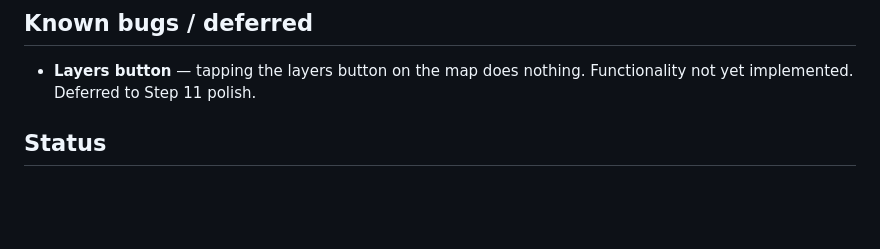
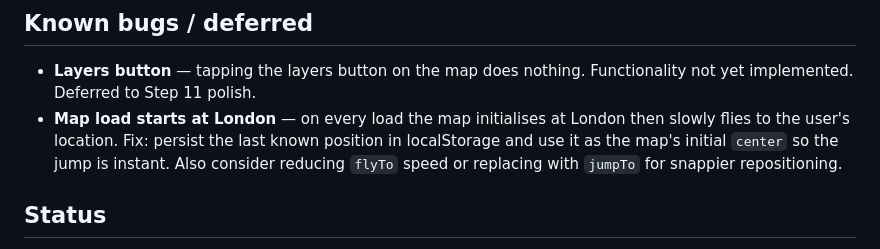
Before and after one commit to joniam/cyclewatch, a Markdown page: CLAUDE.md, the part around the change. Drawn GitHub-style; blank space fills up the shorter version.

Commit message:
Note deferred: persist last location to avoid London cold start
Co-Authored-By: Claude Sonnet 4.6 <noreply@anthropic.com>

```diff
--- a/CLAUDE.md
+++ b/CLAUDE.md
@@ -54,6 +54,7 @@ Two tokens are needed:
 
 ## Known bugs / deferred
 - **Layers button** — tapping the layers button on the map does nothing. Functionality not yet implemented. Deferred to Step 11 polish.
+- **Map load starts at London** — on every load the map initialises at London then slowly flies to the user's location. Fix: persist the last known position in localStorage and use it as the map's initial `center` so the jump is instant. Also consider reducing `flyTo` speed or replacing with `jumpTo` for snappier repositioning.
 
 ## Status
 - Step 1 complete — `index.html` scaffold built and verified in Chrome mobile emulator.
```
